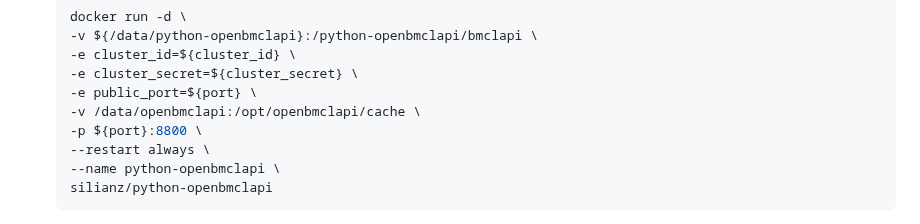
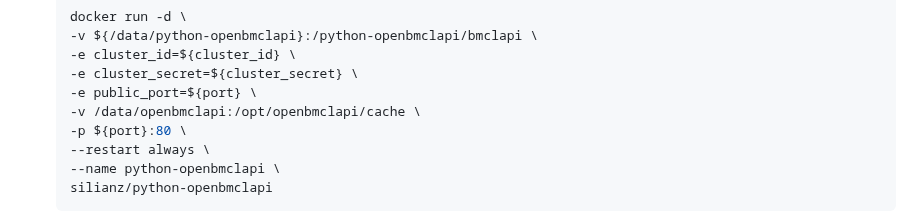
Before and after one commit to TTB-Network/python-openbmclapi, a Markdown page: README.md, the part around the change. Rendered like a GitHub page.

```diff
--- a/README.md
+++ b/README.md
@@ -84,7 +84,7 @@
     -e cluster_secret=${cluster_secret} \
     -e public_port=${port} \
     -v /data/openbmclapi:/opt/openbmclapi/cache \
-    -p ${port}:8800 \
+    -p ${port}:80 \
     --restart always \
     --name python-openbmclapi \
     silianz/python-openbmclapi
```
